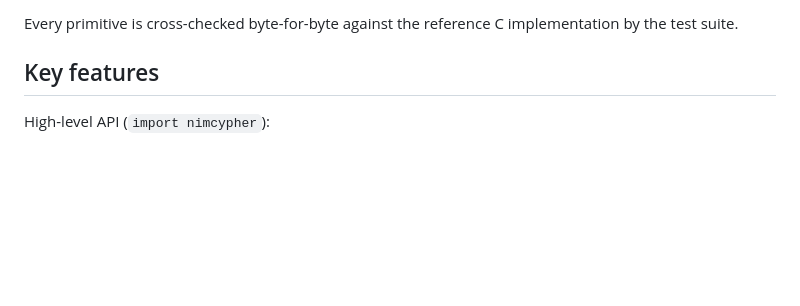
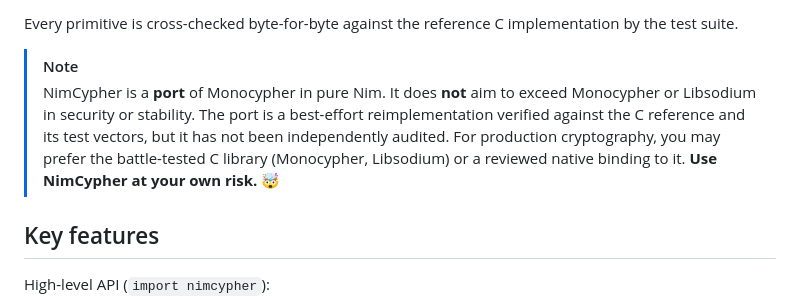
Before and after one commit to nimbase/nimcypher, a Markdown page: README.md, the part around the change. Drawn GitHub-style; blank space fills up the shorter version.

Commit message:
update
Signed-off-by: George Lemon <georgelemon@protonmail.com>

```diff
--- a/README.md
+++ b/README.md
@@ -30,6 +30,13 @@ It ships two layers:
 
 Every primitive is cross-checked byte-for-byte against the reference C implementation by
 the test suite.
+
+> [!NOTE]
+> NimCypher is a **port** of Monocypher in pure Nim. It does **not** aim to exceed
+> Monocypher or Libsodium in security or stability. The port is a best-effort reimplementation
+> verified against the C reference and its test vectors, but it has not been independently audited. For production
+> cryptography, you may prefer the battle-tested C library (Monocypher, Libsodium) or a reviewed
+> native binding to it. **Use NimCypher at your own risk.** 🤯
 
 
 ## Key features
```
